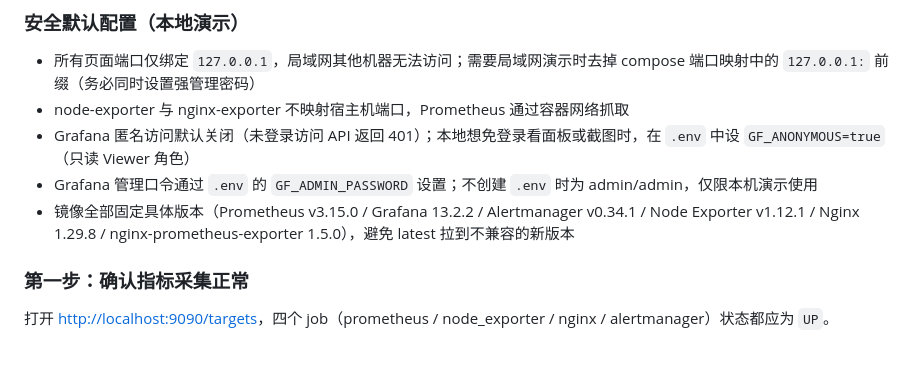
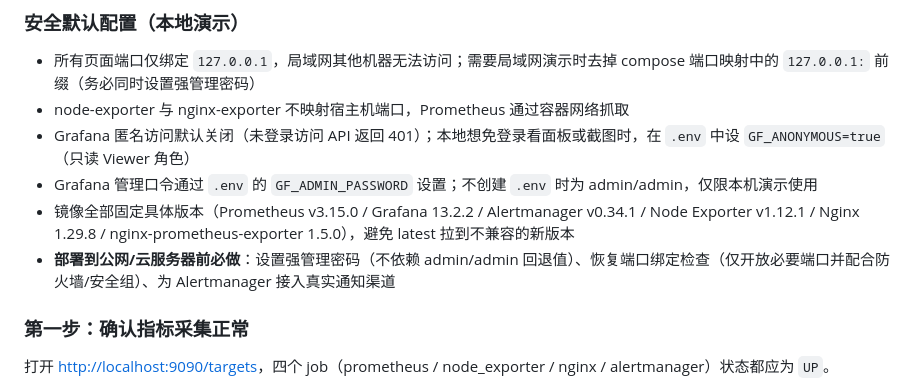
Before and after one commit to wangsehn/cloud-monitor-alert, a Markdown page: README.md, the part around the change. GitHub-like rendering; blank space fills up the shorter version.

Commit message:
docs: 安全章节补充云服务器部署前置检查清单
强管理密码（不依赖 admin/admin 回退值）、端口绑定与防火墙复查、
Alertmanager 接入真实通知渠道；六个固定版本镜像已通过 Docker Hub
冷拉取验证（digest 与本机实测版本一致）

```diff
--- a/README.md
+++ b/README.md
@@ -69,6 +69,7 @@ docker compose ps         # 六个容器应为 running
 - Grafana 匿名访问默认关闭（未登录访问 API 返回 401）；本地想免登录看面板或截图时，在 `.env` 中设 `GF_ANONYMOUS=true`（只读 Viewer 角色）
 - Grafana 管理口令通过 `.env` 的 `GF_ADMIN_PASSWORD` 设置；不创建 `.env` 时为 admin/admin，仅限本机演示使用
 - 镜像全部固定具体版本（Prometheus v3.15.0 / Grafana 13.2.2 / Alertmanager v0.34.1 / Node Exporter v1.12.1 / Nginx 1.29.8 / nginx-prometheus-exporter 1.5.0），避免 latest 拉到不兼容的新版本
+- **部署到公网/云服务器前必做**：设置强管理密码（不依赖 admin/admin 回退值）、恢复端口绑定检查（仅开放必要端口并配合防火墙/安全组）、为 Alertmanager 接入真实通知渠道
 
 ### 第一步：确认指标采集正常
 
```
